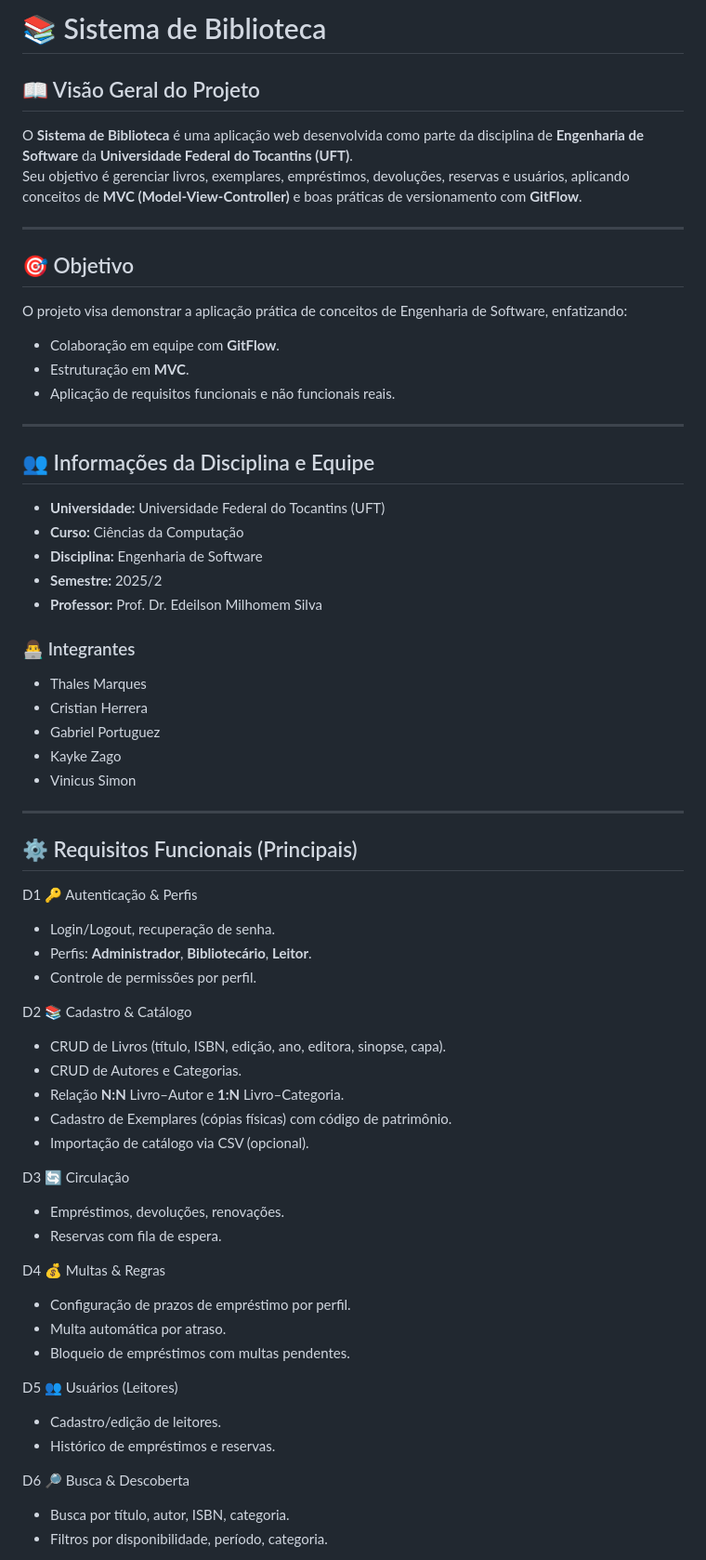
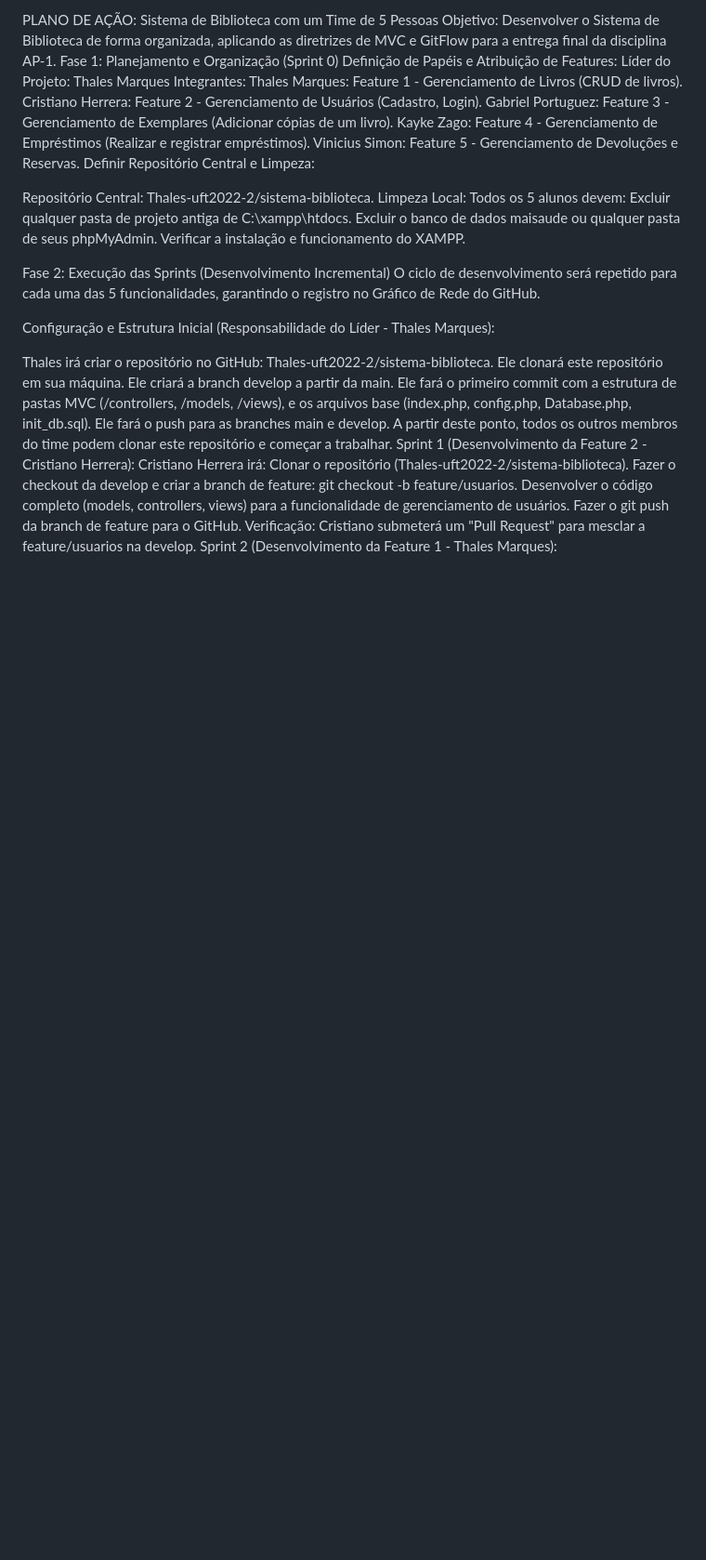
Before and after one commit to Thales-uft2022-2/sistema-de-controle-de-estoque, a Markdown page: README.md, the part around the change printed below. Shown: that part at 93% size. GitHub-like rendering; blank space fills up the shorter version.

```diff
--- a/README.md
+++ b/README.md
@@ -1,63 +1,39 @@
-# 📚 Sistema de Biblioteca
+PLANO DE AÇÃO: Sistema de Biblioteca com um Time de 5 Pessoas
+Objetivo: Desenvolver o Sistema de Biblioteca de forma organizada, aplicando as diretrizes de MVC e GitFlow para a entrega final da disciplina AP-1.
+Fase 1: Planejamento e Organização (Sprint 0)
+Definição de Papéis e Atribuição de Features:
+Líder do Projeto: Thales Marques
+Integrantes:
+Thales Marques: Feature 1 - Gerenciamento de Livros (CRUD de livros).
+Cristiano Herrera: Feature 2 - Gerenciamento de Usuários (Cadastro, Login).
+Gabriel Portuguez: Feature 3 - Gerenciamento de Exemplares (Adicionar cópias de um livro).
+Kayke Zago: Feature 4 - Gerenciamento de Empréstimos (Realizar e registrar empréstimos).
+Vinicius Simon: Feature 5 - Gerenciamento de Devoluções e Reservas.
+Definir Repositório Central e Limpeza:
 
-## 📖 Visão Geral do Projeto
-O **Sistema de Biblioteca** é uma aplicação web desenvolvida como parte da disciplina de **Engenharia de Software** da **Universidade Federal do Tocantins (UFT)**.
-Seu objetivo é gerenciar livros, exemplares, empréstimos, devoluções, reservas e usuários, aplicando conceitos de **MVC (Model-View-Controller)** e boas práticas de versionamento com **GitFlow**.
+Repositório Central: Thales-uft2022-2/sistema-biblioteca.
+Limpeza Local: Todos os 5 alunos devem:
+Excluir qualquer pasta de projeto antiga de C:\xampp\htdocs\.
+Excluir o banco de dados maisaude ou qualquer pasta de seus phpMyAdmin.
+Verificar a instalação e funcionamento do XAMPP.
 
----
+Fase 2: Execução das Sprints (Desenvolvimento Incremental)
+O ciclo de desenvolvimento será repetido para cada uma das 5 funcionalidades, garantindo o registro no Gráfico de Rede do GitHub.
 
-## 🎯 Objetivo
-O projeto visa demonstrar a aplicação prática de conceitos de Engenharia de Software, enfatizando:
-- Colaboração em equipe com **GitFlow**.
-- Estruturação em **MVC**.
-- Aplicação de requisitos funcionais e não funcionais reais.
+Configuração e Estrutura Inicial (Responsabilidade do Líder - Thales Marques):
 
----
+Thales irá criar o repositório no GitHub: Thales-uft2022-2/sistema-biblioteca.
+Ele clonará este repositório em sua máquina.
+Ele criará a branch develop a partir da main.
+Ele fará o primeiro commit com a estrutura de pastas MVC (/controllers, /models, /views), e os arquivos base (index.php, config.php, Database.php, init_db.sql).
+Ele fará o push para as branches main e develop.
+A partir deste ponto, todos os outros membros do time podem clonar este repositório e começar a trabalhar.
+Sprint 1 (Desenvolvimento da Feature 2 - Cristiano Herrera):
+Cristiano Herrera irá:
+Clonar o repositório (Thales-uft2022-2/sistema-biblioteca).
+Fazer o checkout da develop e criar a branch de feature: git checkout -b feature/usuarios.
+Desenvolver o código completo (models, controllers, views) para a funcionalidade de gerenciamento de usuários.
+Fazer o git push da branch de feature para o GitHub.
+Verificação: Cristiano submeterá um "Pull Request" para mesclar a feature/usuarios na develop.
+Sprint 2 (Desenvolvimento da Feature 1 - Thales Marques):
 
-## 👥 Informações da Disciplina e Equipe
-- **Universidade:** Universidade Federal do Tocantins (UFT)
-- **Curso:** Ciências da Computação
-- **Disciplina:** Engenharia de Software
-- **Semestre:** 2025/2
-- **Professor:** Prof. Dr. Edeilson Milhomem Silva
-
-### 👨‍💻 Integrantes
-- Thales Marques
-- Cristian Herrera
-- Gabriel Portuguez
-- Kayke Zago
-- Vinicus Simon
-
----
-
-## ⚙️ Requisitos Funcionais (Principais)
-
-D1 🔑 Autenticação & Perfis
-- Login/Logout, recuperação de senha.
-- Perfis: **Administrador**, **Bibliotecário**, **Leitor**.
-- Controle de permissões por perfil.
-
-D2 📚 Cadastro & Catálogo
-- CRUD de Livros (título, ISBN, edição, ano, editora, sinopse, capa).
-- CRUD de Autores e Categorias.
-- Relação **N:N** Livro–Autor e **1:N** Livro–Categoria.
-- Cadastro de Exemplares (cópias físicas) com código de patrimônio.
-- Importação de catálogo via CSV (opcional).
-
-D3 🔄 Circulação
-- Empréstimos, devoluções, renovações.
-- Reservas com fila de espera.
-
-D4 💰 Multas & Regras
-- Configuração de prazos de empréstimo por perfil.
-- Multa automática por atraso.
-- Bloqueio de empréstimos com multas pendentes.
-
-D5 👥 Usuários (Leitores)
-- Cadastro/edição de leitores.
-- Histórico de empréstimos e reservas.
-
-D6 🔎 Busca & Descoberta
-- Busca por título, autor, ISBN, categoria.
-- Filtros por disponibilidade, período, categoria.
-
```
Also changed, not shown: other parts of README.md (+12 -55 lines).
